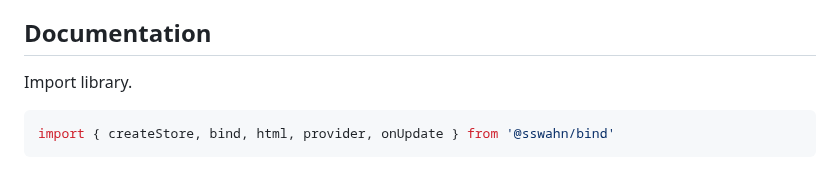
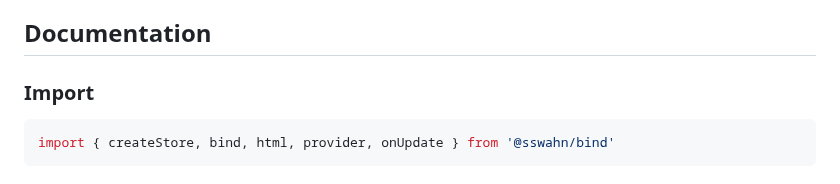
Before and after one commit to sswahn/bind, a Markdown page: README.md, the part around the change. Drawn GitHub-style.

````diff
--- a/README.md
+++ b/README.md
@@ -10,7 +10,7 @@ The framework provides core utilities to:
   · Render DOM elements and components
 
 ## Documentation
-Import library.
+### Import
 ```javascript
 import { createStore, bind, html, provider, onUpdate } from '@sswahn/bind'
 ```
````
